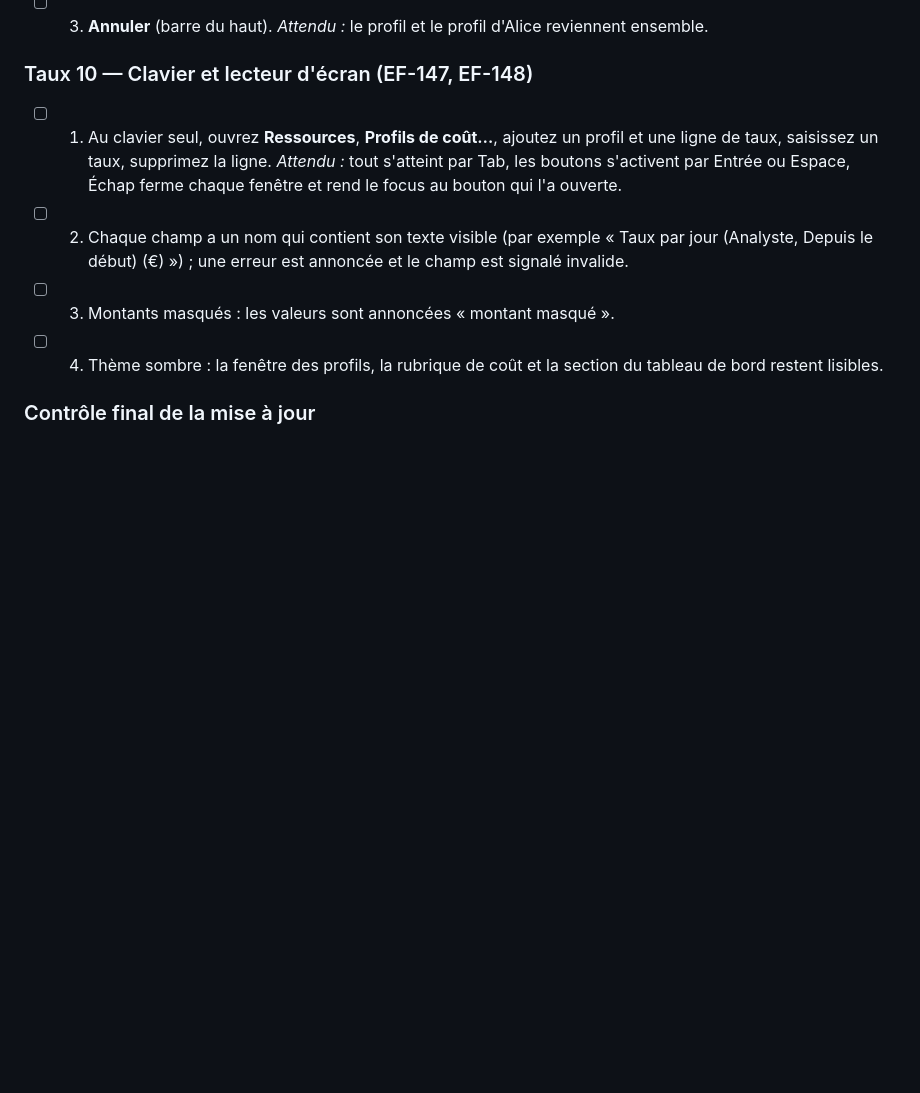
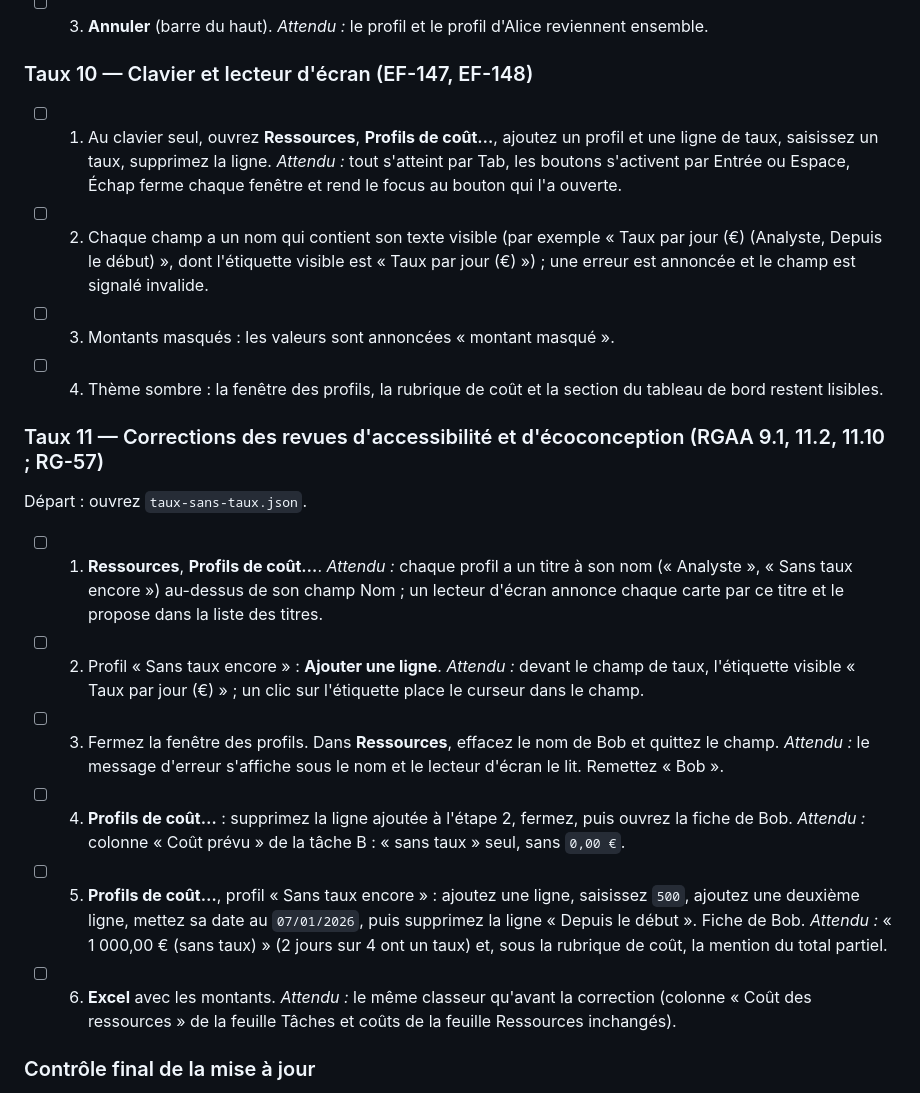
Before and after one commit to SimonBelCou/GanttPro, a Markdown page: docs/recette-manuelle.md, the part around the change. Drawn GitHub-style; blank space fills up the shorter version.

Commit message:
Documents des corrections de revues : CHANGELOG, RG-57, recette « Taux 11 »
Co-Authored-By: Claude Opus 5.5 <noreply@anthropic.com>

```diff
--- a/docs/recette-manuelle.md
+++ b/docs/recette-manuelle.md
@@ -818,9 +818,27 @@ Départ : `taux-profils-base.json`, **Profils de coût…**.
 ### Taux 10 — Clavier et lecteur d'écran (EF-147, EF-148)
 
 - [ ] 1. Au clavier seul, ouvrez **Ressources**, **Profils de coût…**, ajoutez un profil et une ligne de taux, saisissez un taux, supprimez la ligne. *Attendu :* tout s'atteint par Tab, les boutons s'activent par Entrée ou Espace, Échap ferme chaque fenêtre et rend le focus au bouton qui l'a ouverte.
-- [ ] 2. Chaque champ a un nom qui contient son texte visible (par exemple « Taux par jour (Analyste, Depuis le début) (€) ») ; une erreur est annoncée et le champ est signalé invalide.
+- [ ] 2. Chaque champ a un nom qui contient son texte visible (par exemple « Taux par jour (€) (Analyste, Depuis le début) », dont l'étiquette visible est « Taux par jour (€) ») ; une erreur est annoncée et le champ est signalé invalide.
 - [ ] 3. Montants masqués : les valeurs sont annoncées « montant masqué ».
 - [ ] 4. Thème sombre : la fenêtre des profils, la rubrique de coût et la section du tableau de bord restent lisibles.
+
+### Taux 11 — Corrections des revues d'accessibilité et d'écoconception (RGAA 9.1, 11.2, 11.10 ; RG-57)
+
+Départ : ouvrez `taux-sans-taux.json`.
+
+- [ ] 1. **Ressources**, **Profils de coût…**. *Attendu :* chaque profil a un titre à son nom (« Analyste », « Sans taux encore »)
+  au-dessus de son champ Nom ; un lecteur d'écran annonce chaque carte par ce titre et le propose dans la liste des titres.
+- [ ] 2. Profil « Sans taux encore » : **Ajouter une ligne**. *Attendu :* devant le champ de taux, l'étiquette visible
+  « Taux par jour (€) » ; un clic sur l'étiquette place le curseur dans le champ.
+- [ ] 3. Fermez la fenêtre des profils. Dans **Ressources**, effacez le nom de Bob et quittez le champ. *Attendu :* le message
+  d'erreur s'affiche sous le nom et le lecteur d'écran le lit. Remettez « Bob ».
+- [ ] 4. **Profils de coût…** : supprimez la ligne ajoutée à l'étape 2, fermez, puis ouvrez la fiche de Bob. *Attendu :* colonne
+  « Coût prévu » de la tâche B : « sans taux » seul, sans `0,00 €`.
+- [ ] 5. **Profils de coût…**, profil « Sans taux encore » : ajoutez une ligne, saisissez `500`, ajoutez une deuxième ligne, mettez
+  sa date au `07/01/2026`, puis supprimez la ligne « Depuis le début ». Fiche de Bob. *Attendu :* « 1 000,00 € (sans taux) »
+  (2 jours sur 4 ont un taux) et, sous la rubrique de coût, la mention du total partiel.
+- [ ] 6. **Excel** avec les montants. *Attendu :* le même classeur qu'avant la correction (colonne « Coût des ressources » de la
+  feuille Tâches et coûts de la feuille Ressources inchangés).
 
 ### Contrôle final de la mise à jour
 
```
Also changed, not shown: CHANGELOG.md (+10 -0 lines), Specs_fonctionnelles.md (+1 -1 lines).
